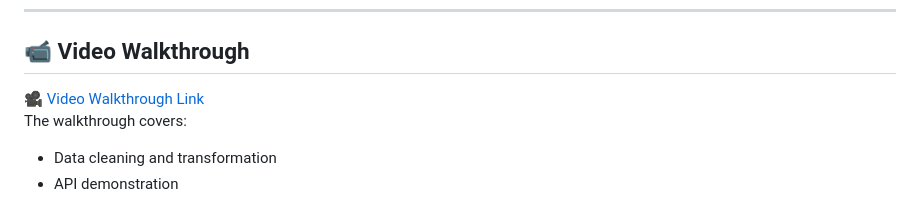
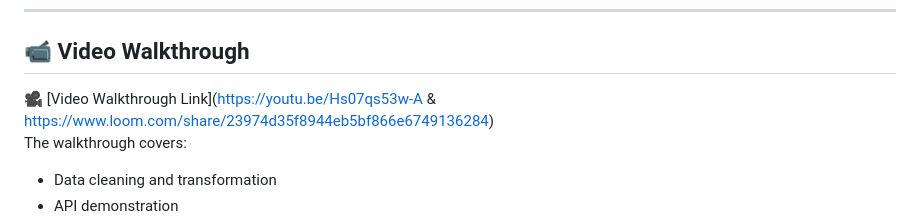
Before and after one commit to AureleKarega/Team-5-Summative_Enteprise_Web_Development, a Markdown page: README.md, the part around the change. Drawn GitHub-style.

Commit message:
Update video walkthrough link in README
Updated video walkthrough link to include Loom.

```diff
--- a/README.md
+++ b/README.md
@@ -150,7 +150,7 @@ curl http://localhost:5000/api/stats
 ---
 
 ## 📹 Video Walkthrough
-🎥 [Video Walkthrough Link](https://youtu.be/Hs07qs53w-A)
+🎥 [Video Walkthrough Link](https://youtu.be/Hs07qs53w-A & https://www.loom.com/share/23974d35f8944eb5bf866e6749136284)
 The walkthrough covers:
 - Data cleaning and transformation
 - API demonstration
```
